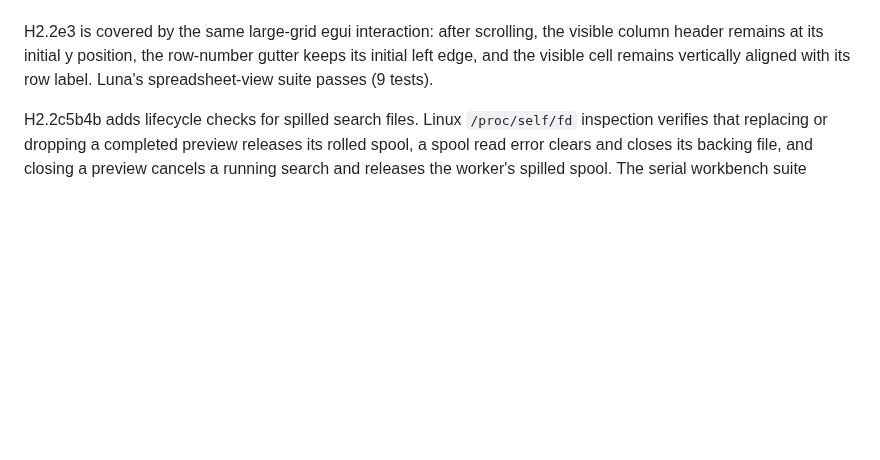
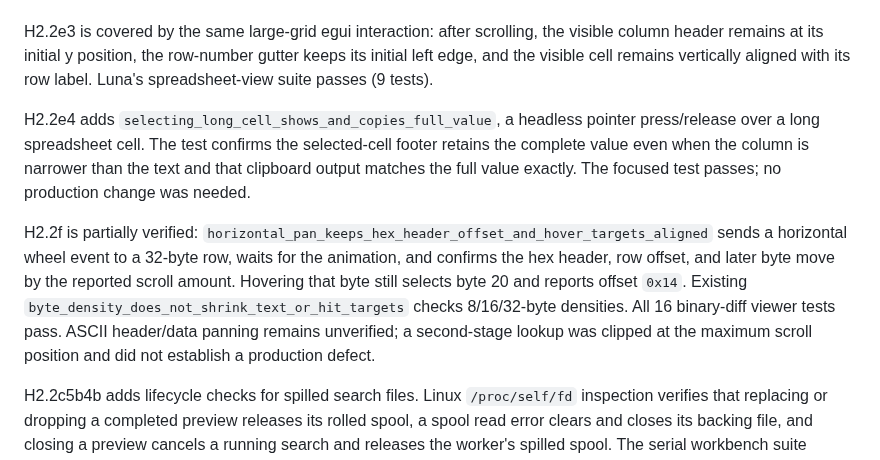
Before and after one commit to triode-the-andrewsarchus/little-screen-clip, a Markdown page: ui_overhaul_acceptance.md, the part around the change. GitHub-like rendering; blank space fills up the shorter version.

Commit message:
docs(ui): record spreadsheet and diff scroll checks

```diff
--- a/ui_overhaul_acceptance.md
+++ b/ui_overhaul_acceptance.md
@@ -25,6 +25,10 @@ H2.2e1 adds `unwrapped_raw_line_scrolls_horizontally_without_eliding_its_end`, w
 H2.2e2 adds `spreadsheet_grid_scrolls_horizontally_and_vertically`, which sends one diagonal scroll event over a large fixture, waits for scrolling to settle, and verifies both offsets advance while later grid cells continue rendering. The serial workbench suite passes (445 passed, 1 ignored).
 
 H2.2e3 is covered by the same large-grid egui interaction: after scrolling, the visible column header remains at its initial y position, the row-number gutter keeps its initial left edge, and the visible cell remains vertically aligned with its row label. Luna's spreadsheet-view suite passes (9 tests).
+
+H2.2e4 adds `selecting_long_cell_shows_and_copies_full_value`, a headless pointer press/release over a long spreadsheet cell. The test confirms the selected-cell footer retains the complete value even when the column is narrower than the text and that clipboard output matches the full value exactly. The focused test passes; no production change was needed.
+
+H2.2f is partially verified: `horizontal_pan_keeps_hex_header_offset_and_hover_targets_aligned` sends a horizontal wheel event to a 32-byte row, waits for the animation, and confirms the hex header, row offset, and later byte move by the reported scroll amount. Hovering that byte still selects byte 20 and reports offset `0x14`. Existing `byte_density_does_not_shrink_text_or_hit_targets` checks 8/16/32-byte densities. All 16 binary-diff viewer tests pass. ASCII header/data panning remains unverified; a second-stage lookup was clipped at the maximum scroll position and did not establish a production defect.
 
 H2.2c5b4b adds lifecycle checks for spilled search files. Linux `/proc/self/fd` inspection verifies that replacing or dropping a completed preview releases its rolled spool, a spool read error clears and closes its backing file, and closing a preview cancels a running search and releases the worker's spilled spool. The serial workbench suite passes (448 passed, 1 ignored); format and diff checks pass.
 
```
Also changed, not shown: ui_overhaul_remaining_tasks.md (+4 -1 lines).
